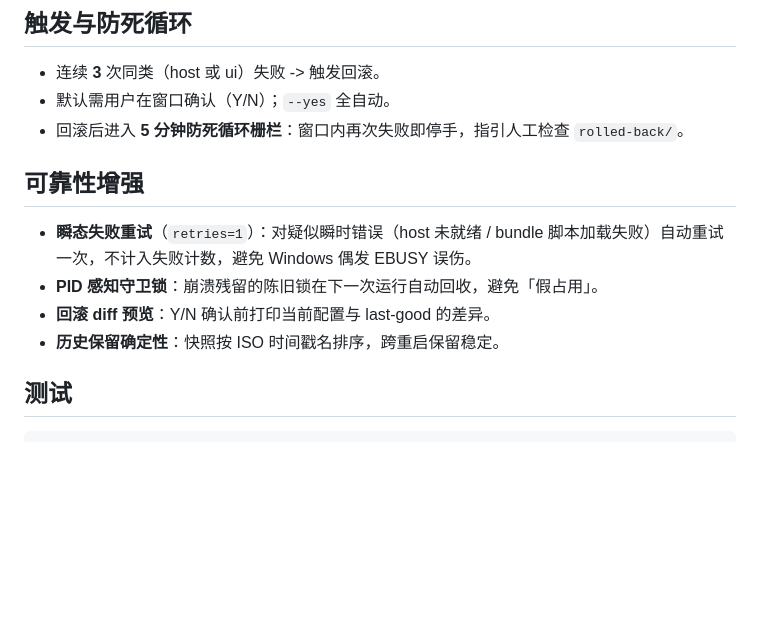
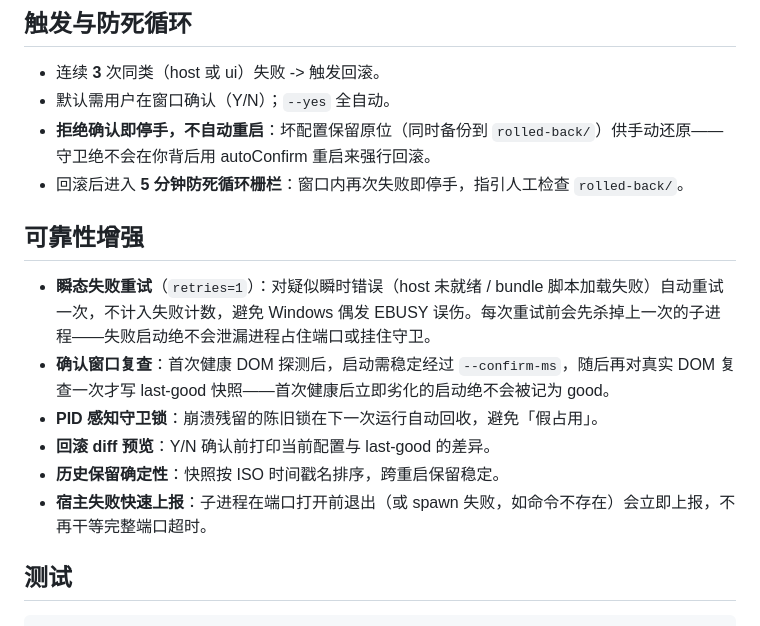
Before and after one commit to WTStarMark/DSH-QAQ, a Markdown page: README.zh-CN.md, the part around the change. GitHub-like rendering; blank space fills up the shorter version.

```diff
--- a/README.zh-CN.md
+++ b/README.zh-CN.md
@@ -81,14 +81,17 @@ qaq dsh web --port 3080 --yes
 
 - 连续 **3** 次同类（host 或 ui）失败 -> 触发回滚。
 - 默认需用户在窗口确认（Y/N）；`--yes` 全自动。
+- **拒绝确认即停手，不自动重启**：坏配置保留原位（同时备份到 `rolled-back/`）供手动还原——守卫绝不会在你背后用 autoConfirm 重启来强行回滚。
 - 回滚后进入 **5 分钟防死循环栅栏**：窗口内再次失败即停手，指引人工检查 `rolled-back/`。
 
 ## 可靠性增强
 
-- **瞬态失败重试**（`retries=1`）：对疑似瞬时错误（host 未就绪 / bundle 脚本加载失败）自动重试一次，不计入失败计数，避免 Windows 偶发 EBUSY 误伤。
+- **瞬态失败重试**（`retries=1`）：对疑似瞬时错误（host 未就绪 / bundle 脚本加载失败）自动重试一次，不计入失败计数，避免 Windows 偶发 EBUSY 误伤。每次重试前会先杀掉上一次的子进程——失败启动绝不会泄漏进程占住端口或挂住守卫。
+- **确认窗口复查**：首次健康 DOM 探测后，启动需稳定经过 `--confirm-ms`，随后再对真实 DOM 复查一次才写 last-good 快照——首次健康后立即劣化的启动绝不会被记为 good。
 - **PID 感知守卫锁**：崩溃残留的陈旧锁在下一次运行自动回收，避免「假占用」。
 - **回滚 diff 预览**：Y/N 确认前打印当前配置与 last-good 的差异。
 - **历史保留确定性**：快照按 ISO 时间戳名排序，跨重启保留稳定。
+- **宿主失败快速上报**：子进程在端口打开前退出（或 spawn 失败，如命令不存在）会立即上报，不再干等完整端口超时。
 
 ## 测试
 
```
Also changed, not shown: README.md (+4 -1 lines).
